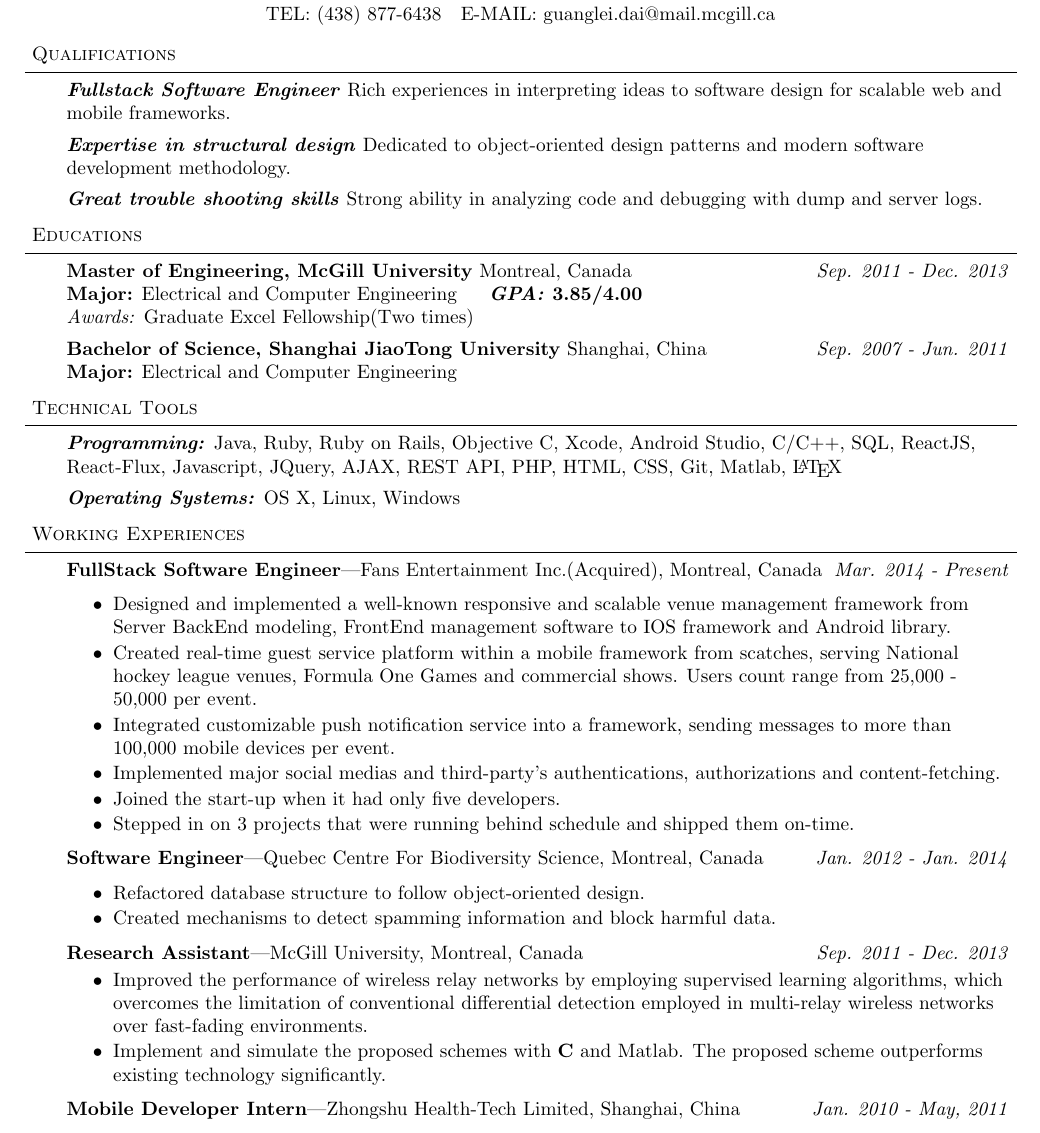
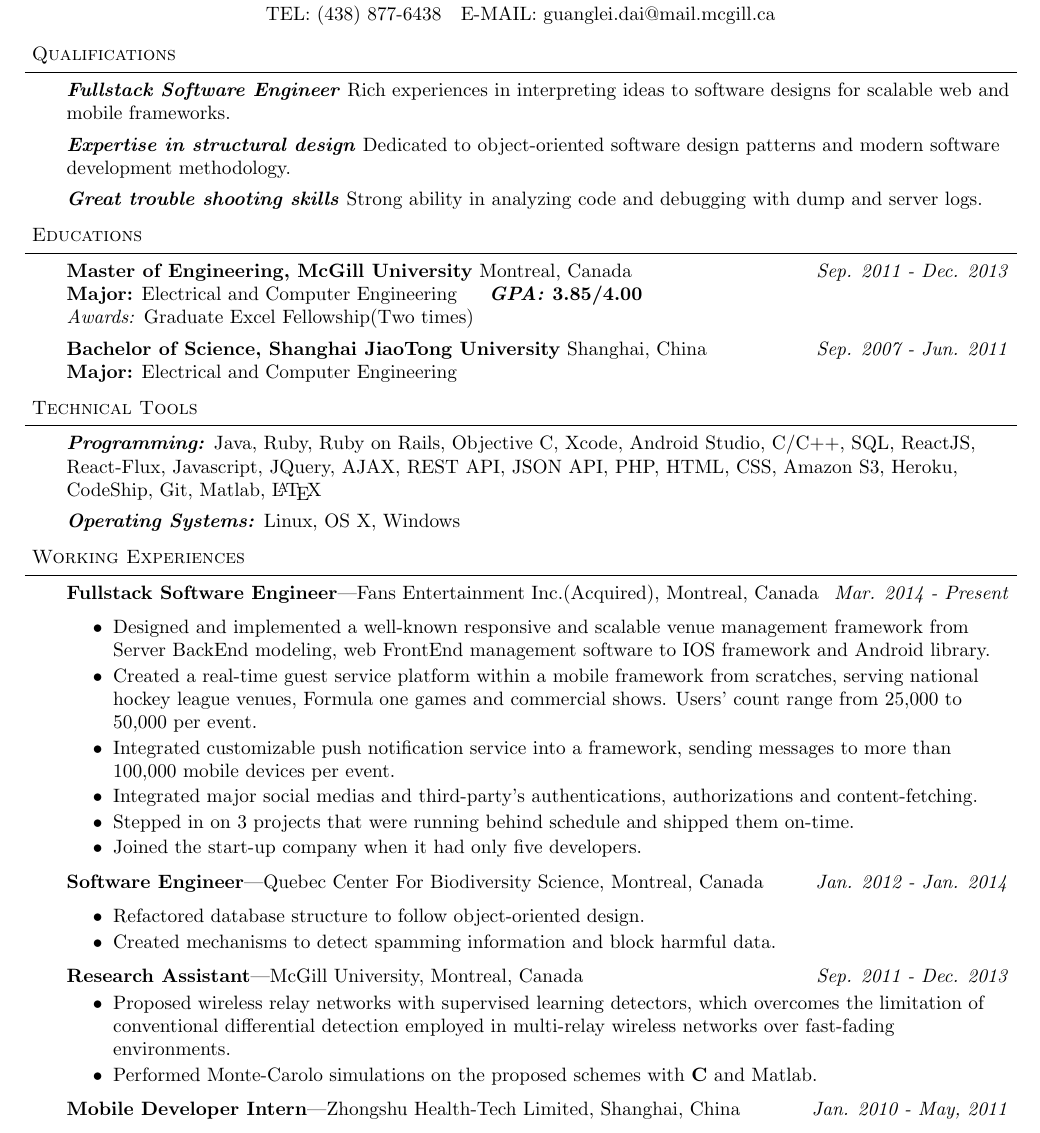
Before and after one commit to guangleikarldai/Resume, a LaTeX document (guanglei.tex): part of the page, cut so that both start at the same text. Compiled offline with pdfLaTeX.

Commit message:
Update working sessions

```diff
--- a/guanglei.tex
+++ b/guanglei.tex
@@ -85,9 +85,9 @@ Montreal H3H 2N7}{TEL: (438) 877-6438~~ E-MAIL: guanglei.dai@mail.mcgill.ca}
 \header{Qualifications}
 \begin{body}
 	\vspace{14pt}
-	\emph{\textbf{Fullstack Software Engineer}}{} {Rich experiences in interpreting ideas to software design for scalable web and mobile frameworks.} \\
+	\emph{\textbf{Fullstack Software Engineer}}{} {Rich experiences in interpreting ideas to software designs for scalable web and mobile frameworks.} \\
 	\medskip
-	\emph{\textbf{Expertise in structural design}}{} {Dedicated to object-oriented design patterns and modern software development methodology.} \\
+	\emph{\textbf{Expertise in structural design}}{} {Dedicated to object-oriented software design patterns and modern software development methodology.} \\
 	\medskip
 	\emph{\textbf{Great trouble shooting skills}}{} {Strong ability in analyzing code and debugging with dump and server logs.} \\
 \end{body}
@@ -113,9 +113,9 @@ Montreal H3H 2N7}{TEL: (438) 877-6438~~ E-MAIL: guanglei.dai@mail.mcgill.ca}
 \header{Technical Tools}
 \begin{body}
 	\vspace{14pt}
-	\emph{\textbf{Programming:}}{} Java, Ruby, Ruby on Rails, Objective C, Xcode, Android Studio, C/C++, SQL, ReactJS, React-Flux, Javascript, JQuery, AJAX, REST API, PHP, HTML, CSS, Git, Matlab, \LaTeX\\
+	\emph{\textbf{Programming:}}{} Java, Ruby, Ruby on Rails, Objective C, Xcode, Android Studio, C/C++, SQL, ReactJS, React-Flux, Javascript, JQuery, AJAX, REST API, JSON API, PHP, HTML, CSS, Amazon S3, Heroku, CodeShip, Git, Matlab, \LaTeX\\
 \medskip
-	\emph{\textbf{Operating Systems:}}{} OS X, Linux, Windows\\
+	\emph{\textbf{Operating Systems:}}{} Linux, OS X, Windows\\
 \end{body}
 \smallskip
 %%%%%%%%%%%%%%%%%%%%%%%%%%%%%%%%%%%%%%%%%%%%%%%%%%%%%%%%%%%%%%%%%%%%%%%%%%%%%%%%
@@ -123,17 +123,17 @@ Montreal H3H 2N7}{TEL: (438) 877-6438~~ E-MAIL: guanglei.dai@mail.mcgill.ca}
 \header{Working Experiences}
 \begin{body}
 	\vspace{14pt}
-	\textbf{FullStack Software Engineer}---Fans Entertainment Inc.(Acquired), Montreal, Canada  \hfill \emph{Mar. 2014 - Present}\\
+	\textbf{Fullstack Software Engineer}---Fans Entertainment Inc.(Acquired), Montreal, Canada  \hfill \emph{Mar. 2014 - Present}\\
 	\begin{itemize} \itemsep -0pt  % reduce space between items
-		\item Designed and implemented a well-known responsive and scalable venue management framework from Server BackEnd modeling, FrontEnd management software to IOS framework and Android library.
-		\item Created real-time guest service platform within a mobile framework from scatches, serving National hockey league venues, Formula One Games and commercial shows. Users count range from 25,000 - 50,000 per event.
+		\item Designed and implemented a well-known responsive and scalable venue management framework from Server BackEnd modeling, web FrontEnd management software to IOS framework and Android library.
+		\item Created a real-time guest service platform within a mobile framework from scratches, serving national hockey league venues, Formula one games and commercial shows. Users' count range from 25,000 to 50,000 per event.
 		\item Integrated customizable push notification service into a framework, sending messages to more than 100,000 mobile devices per event.
-		\item Implemented major social medias and third-party's authentications, authorizations and content-fetching.
-		\item Joined the start-up when it had only five developers.
+		\item Integrated major social medias and third-party's authentications, authorizations and content-fetching.
 		\item Stepped in on 3 projects that were running behind schedule and shipped them on-time.
+		\item Joined the start-up company when it had only five developers.
 	\end{itemize}
 
-	\textbf{Software Engineer}---Quebec Centre For Biodiversity Science, Montreal, Canada  \hfill \emph{Jan. 2012 - Jan. 2014}\\
+	\textbf{Software Engineer}---Quebec Center For Biodiversity Science, Montreal, Canada  \hfill \emph{Jan. 2012 - Jan. 2014}\\
 	\begin{itemize} \itemsep -0pt  % reduce space between items
 		\item Refactored database structure to follow object-oriented design.
 		\item Created mechanisms to detect spamming information and block harmful data.
@@ -142,8 +142,8 @@ Montreal H3H 2N7}{TEL: (438) 877-6438~~ E-MAIL: guanglei.dai@mail.mcgill.ca}
 	\textbf{Research Assistant}---McGill University, Montreal, Canada  \hfill \emph{Sep. 2011 - Dec. 2013}\\
 	\vspace*{-4pt}
 	\begin{itemize} \itemsep -0pt  % reduce space between items
-\item Improved the performance of wireless relay networks by employing supervised learning algorithms, which overcomes the limitation of conventional differential detection employed in multi-relay wireless networks over fast-fading environments.
-\item Implement and simulate the proposed schemes with \textbf{C} and Matlab. The proposed scheme outperforms existing technology significantly.
+\item Proposed wireless relay networks with supervised learning detectors, which overcomes the limitation of conventional differential detection employed in multi-relay wireless networks over fast-fading environments.
+\item Performed Monte-Carolo simulations on the proposed schemes with \textbf{C} and Matlab.
 	\end{itemize}
 
 	\textbf{Mobile Developer Intern}---Zhongshu Health-Tech Limited, Shanghai, China \hfill \emph{Jan. 2010 - May, 2011}\\
```
Also changed, not shown: guanglei.pdf, 2 other files.
